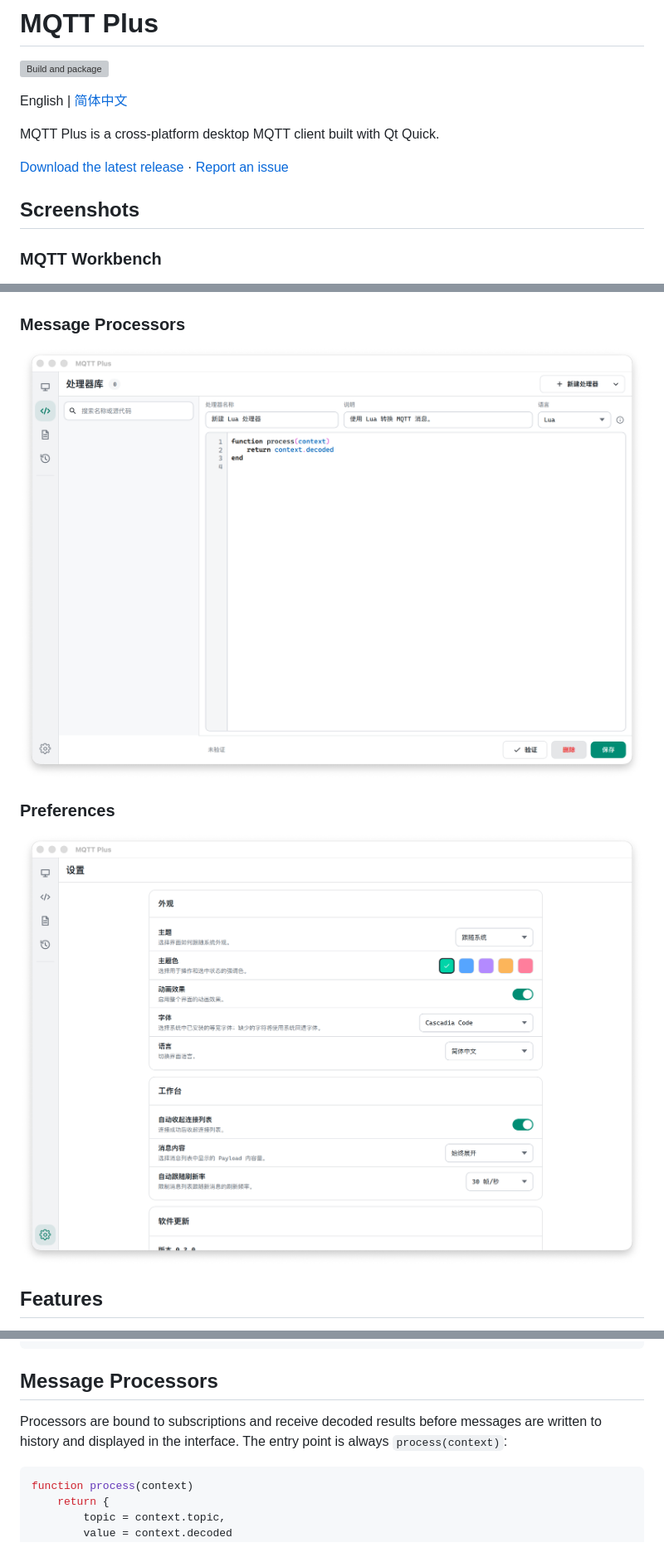
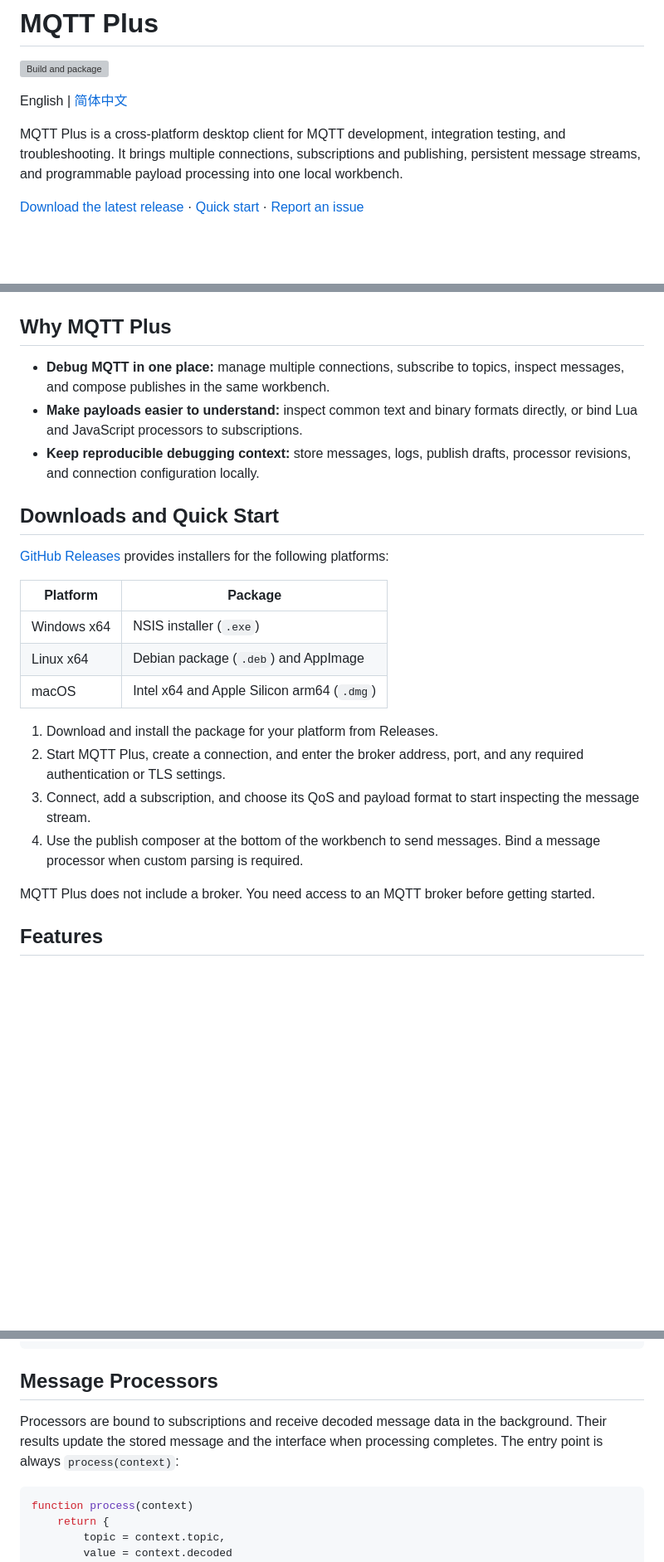
Before and after one commit to zouri/mqtt-plus, a Markdown page: README.en.md, 3 parts joined by grey strips. Shown at 83% size. Rendered like a GitHub page; blank space fills up the shorter version; grey boxes are pictures that could not be loaded.

Commit message:
Improve project README

````diff
--- a/README.en.md
+++ b/README.en.md
@@ -4,23 +4,34 @@
 
 English | [简体中文](README.md)
 
-MQTT Plus is a cross-platform desktop MQTT client built with Qt Quick.
+MQTT Plus is a cross-platform desktop client for MQTT development, integration testing, and troubleshooting. It brings multiple connections, subscriptions and publishing, persistent message streams, and programmable payload processing into one local workbench.
 
-[Download the latest release](https://github.com/zouri/mqtt-plus/releases/latest) · [Report an issue](https://github.com/zouri/mqtt-plus/issues)
-
-## Screenshots
-
-### MQTT Workbench
+[Download the latest release](https://github.com/zouri/mqtt-plus/releases/latest) · [Quick start](#downloads-and-quick-start) · [Report an issue](https://github.com/zouri/mqtt-plus/issues)
 
 ![MQTT Plus workbench with connections, subscriptions, message stream, and publish composer](docs/images/mqtt-plus-workbench.png)
 
-### Message Processors
+## Why MQTT Plus
 
-![MQTT Plus message processor with Lua script editing and validation](docs/images/mqtt-plus-processors.png)
+- **Debug MQTT in one place:** manage multiple connections, subscribe to topics, inspect messages, and compose publishes in the same workbench.
+- **Make payloads easier to understand:** inspect common text and binary formats directly, or bind Lua and JavaScript processors to subscriptions.
+- **Keep reproducible debugging context:** store messages, logs, publish drafts, processor revisions, and connection configuration locally.
 
-### Preferences
+## Downloads and Quick Start
 
-![MQTT Plus preferences for theme, font, language, and workbench behavior](docs/images/mqtt-plus-settings.png)
+[GitHub Releases](https://github.com/zouri/mqtt-plus/releases) provides installers for the following platforms:
+
+| Platform | Package |
+| --- | --- |
+| Windows x64 | NSIS installer (`.exe`) |
+| Linux x64 | Debian package (`.deb`) and AppImage |
+| macOS | Intel x64 and Apple Silicon arm64 (`.dmg`) |
+
+1. Download and install the package for your platform from Releases.
+2. Start MQTT Plus, create a connection, and enter the broker address, port, and any required authentication or TLS settings.
+3. Connect, add a subscription, and choose its QoS and payload format to start inspecting the message stream.
+4. Use the publish composer at the bottom of the workbench to send messages. Bind a message processor when custom parsing is required.
+
+MQTT Plus does not include a broker. You need access to an MQTT broker before getting started.
 
 ## Features
 
@@ -99,7 +110,7 @@ Windows requires NSIS. Run the following command in Developer PowerShell:
 
 ## Message Processors
 
-Processors are bound to subscriptions and receive decoded results before messages are written to history and displayed in the interface. The entry point is always `process(context)`:
+Processors are bound to subscriptions and receive decoded message data in the background. Their results update the stored message and the interface when processing completes. The entry point is always `process(context)`:
 
 ```lua
 function process(context)
````
Also changed, not shown: other parts of README.en.md (+12 -8 lines), README.md (+34 -19 lines).
